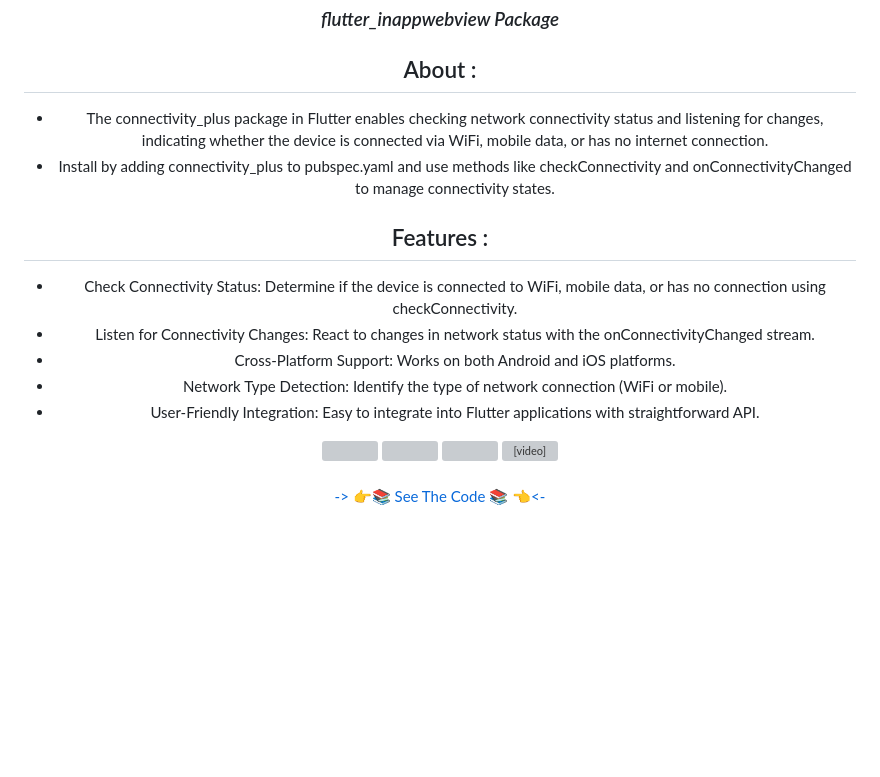
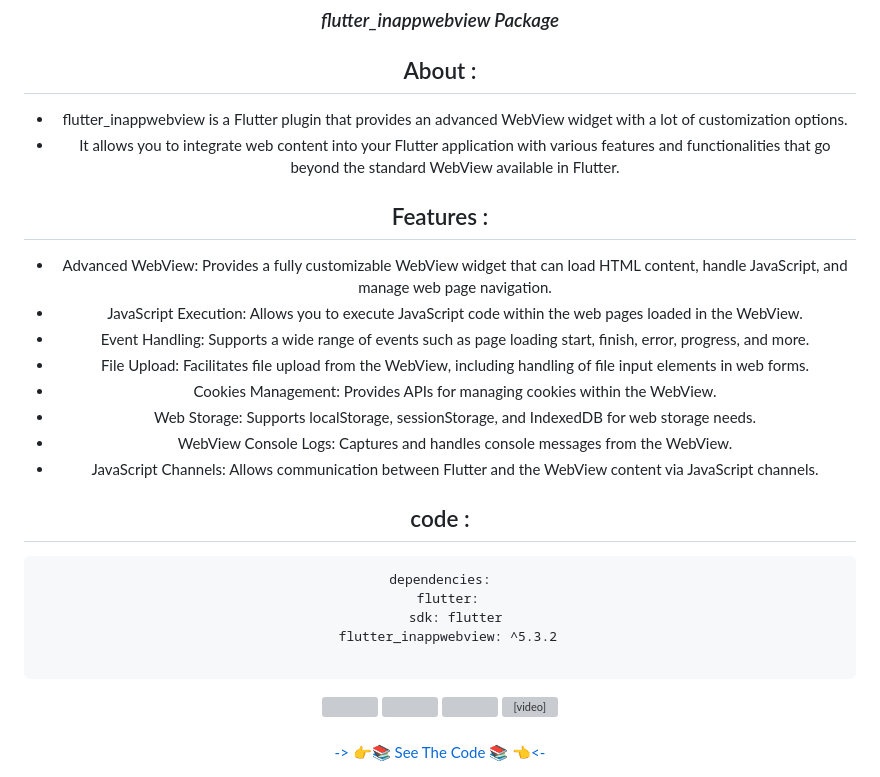
Before and after one commit to MauryaAayush/advflutterch_3, a Markdown page: README.md, the part around the change. GitHub-like rendering; blank space fills up the shorter version; grey boxes are pictures that could not be loaded.

````diff
--- a/README.md
+++ b/README.md
@@ -71,16 +71,28 @@
 <h3 align="center"><i>flutter_inappwebview Package</i></h3>
 
 ## About :
-* The connectivity_plus package in Flutter enables checking network connectivity status and listening for changes, indicating whether the device is connected via WiFi, mobile data, or has no internet connection.
-* Install by adding connectivity_plus to pubspec.yaml and use methods like checkConnectivity and onConnectivityChanged to manage connectivity states.
+* flutter_inappwebview is a Flutter plugin that provides an advanced WebView widget with a lot of customization options.
+* It allows you to integrate web content into your Flutter application with various features and functionalities that go beyond the standard WebView available in Flutter.
 
 ## Features :
-* Check Connectivity Status: Determine if the device is connected to WiFi, mobile data, or has no connection using checkConnectivity.
-* Listen for Connectivity Changes: React to changes in network status with the onConnectivityChanged stream.
-* Cross-Platform Support: Works on both Android and iOS platforms.
-* Network Type Detection: Identify the type of network connection (WiFi or mobile).
-* User-Friendly Integration: Easy to integrate into Flutter applications with straightforward API.
+* Advanced WebView: Provides a fully customizable WebView widget that can load HTML content, handle JavaScript, and manage web page navigation.
+* JavaScript Execution: Allows you to execute JavaScript code within the web pages loaded in the WebView.
+* Event Handling: Supports a wide range of events such as page loading start, finish, error, progress, and more.
+* File Upload: Facilitates file upload from the WebView, including handling of file input elements in web forms.
+* Cookies Management: Provides APIs for managing cookies within the WebView.
+* Web Storage: Supports localStorage, sessionStorage, and IndexedDB for web storage needs.
+* WebView Console Logs: Captures and handles console messages from the WebView.
+* JavaScript Channels: Allows communication between Flutter and the WebView content via JavaScript channels.
 
+## code :
+
+```
+dependencies:
+  flutter:
+    sdk: flutter
+  flutter_inappwebview: ^5.3.2
+
+```
 
 <div align="center">
 
````
